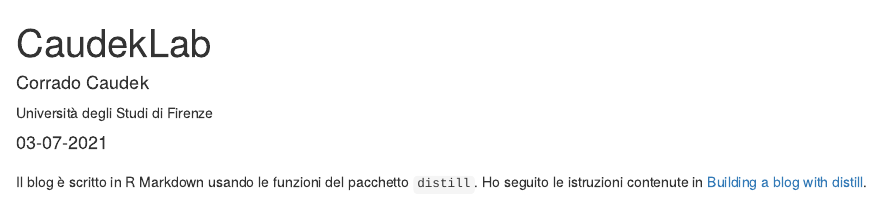
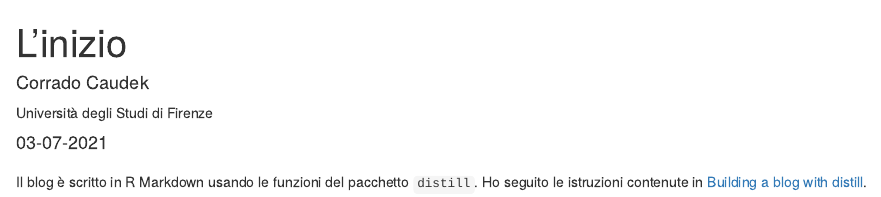
Before and after one commit to ccaudek/blog, an R Markdown document (_posts/welcome/welcome.Rmd): the page in a window 1100 px wide, from its top. Rendered offline with R 4.5, knitr and Pandoc, with nearby package versions; drawn as R Markdown's standard HTML page in place of the format the file asks for.

Commit message:
changed first post

```diff
--- a/_posts/welcome/welcome.Rmd
+++ b/_posts/welcome/welcome.Rmd
@@ -1,7 +1,7 @@
 ---
-title: "CaudekLab"
+title: "L'inizio"
 description: |
-  Benvenuti nel sito di Corrado Caudek.
+  Benvenuti nel mio blog.
 author:
   - name: Corrado Caudek
     url: https://caudekblog.netlify.app
```
Also changed, not shown: _posts/welcome/welcome.html, 6 other files.
